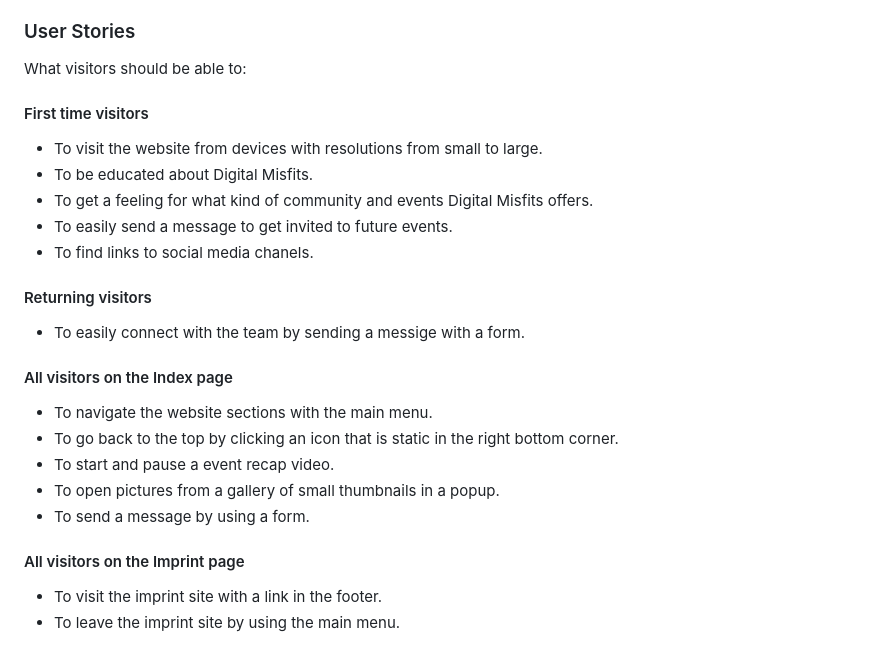
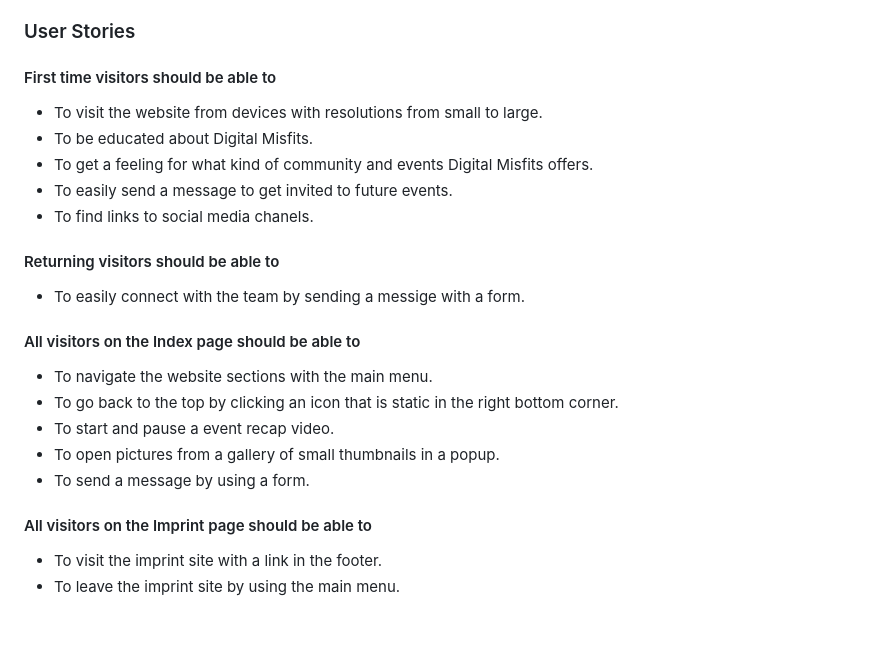
Before and after one commit to Code-Institute-Submissions/DennisSchenkel-PP1, a Markdown page: README.md, the part around the change printed below. GitHub-like rendering.

```diff
--- a/README.md
+++ b/README.md
@@ -45,26 +46,24 @@ The Digital Misfits website is build to educate visitors about Digital Misfits,
 
 ### User Stories
 
-What visitors should be able to:
-
-#### First time visitors
+#### First time visitors should be able to
 - To visit the website from devices with resolutions from small to large.
 - To be educated about Digital Misfits.
 - To get a feeling for what kind of community and events Digital Misfits offers.
 - To easily send a message to get invited to future events.
 - To find links to social media chanels.
 
-#### Returning visitors
+#### Returning visitors should be able to
 - To easily connect with the team by sending a messige with a form.
 
-#### All visitors on the Index page
+#### All visitors on the Index page should be able to
 - To navigate the website sections with the main menu.
 - To go back to the top by clicking an icon that is static in the right bottom corner.
 - To start and pause a event recap video.
 - To open pictures from a gallery of small thumbnails in a popup.
 - To send a message by using a form.
 
-#### All visitors on the Imprint page
+#### All visitors on the Imprint page should be able to
 - To visit the imprint site with a link in the footer.
 - To leave the imprint site by using the main menu.
 
```
Also changed, not shown: other parts of README.md (+85 -25 lines), assets/images/dmf-1.jpg, assets/images/dmf-2.jpg, assets/images/misfits-header.jpg, assets/images/misfits-impression-1.jpg.
